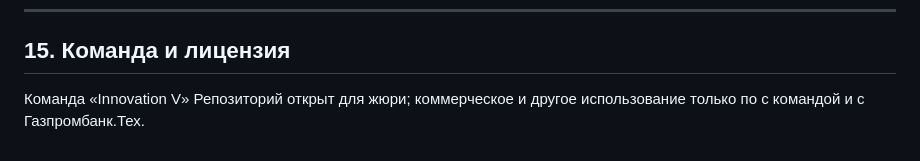
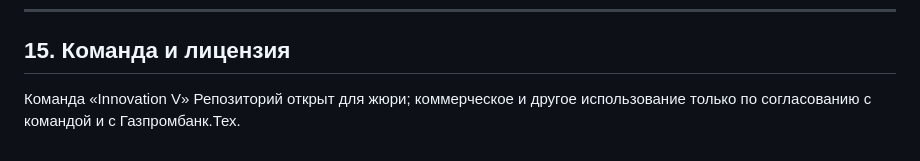
Before and after one commit to aleks2525/InnovationV, a Markdown page: README.md, the part around the change. Drawn GitHub-style.

```diff
--- a/README.md
+++ b/README.md
@@ -342,4 +342,4 @@ prompt, response, latency, status) и виден на `/api/llm-calls`. Итог
 ## 15. Команда и лицензия
 
 Команда «Innovation V»
-Репозиторий открыт для жюри; коммерческое и другое использование только  по с командой и с Газпромбанк.Тех.
+Репозиторий открыт для жюри; коммерческое и другое использование только  по согласованию с командой и с Газпромбанк.Тех.
```
